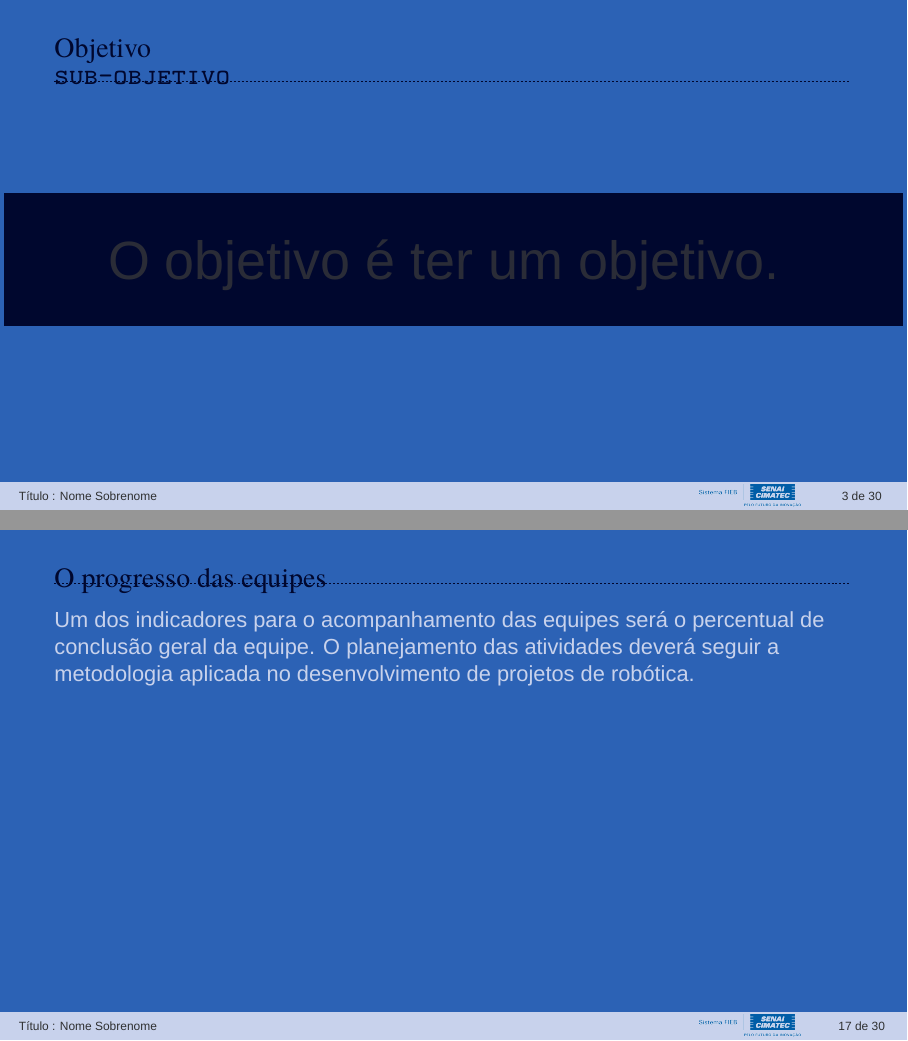
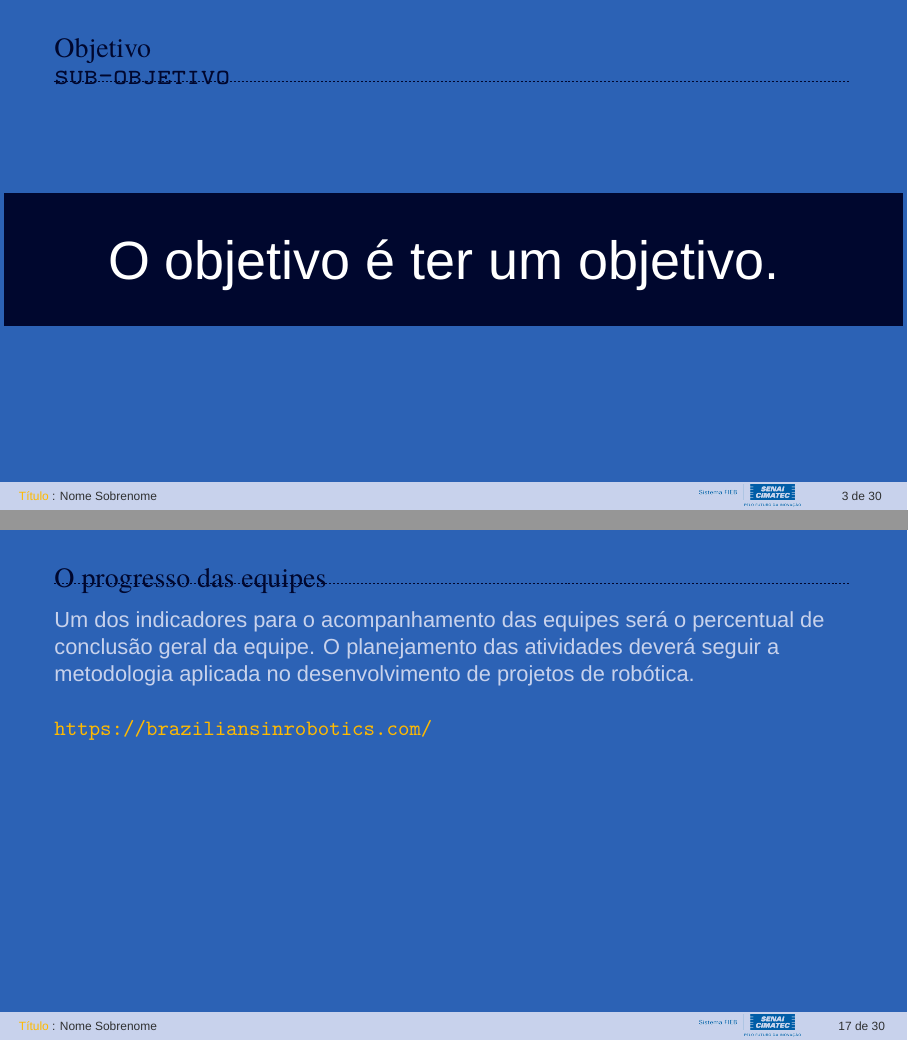
Before and after one commit to mhar-vell/mharvellous-beamer, LaTeX slides (presentation.tex, which reads Sections/03-method.tex, beamerthememharvellous.sty): pages 3 and 17 of 30, joined at a grey line. Compiled offline with XeLaTeX; a missing font is replaced by an installed copy or a similar font.

Commit message:
fix color link by styles

```diff
--- a/Sections/03-method.tex
+++ b/Sections/03-method.tex
@@ -82,6 +82,8 @@
     %         TIMON-HM & 5\% &47\% & &  \\ \hline
     %     \end{tabular}
     % \end{table}
+
+    \url{https://braziliansinrobotics.com/}
 %*----------- notes
     \note[item]{Notes can help you to remember important information. Turn on the notes option.}
 \end{frame}
--- a/beamerthememharvellous.sty
+++ b/beamerthememharvellous.sty
@@ -47,7 +47,7 @@
         \setbeamercolor*{page footer}{fg=white,bg=rbcolor}
         \setbeamercolor*{alerted text}{fg=highlightcolor}
         \setbeamercolor*{background canvas}{bg=hcolor}
-        \hypersetup{colorlinks=false,linkcolor=highlightcolor,urlcolor=highlightcolor,citecolor=lcolor}
+        \hypersetup{colorlinks=true,linkcolor=rbcolor,urlcolor=rbcolor,citecolor=rbcolor}
 
         \setbeamercolor*{normal text}{fg=gcolor}
         % Title page, you should use this in a frame with the [plain] option.
@@ -186,7 +186,7 @@
 
         \definecolor{shadecolor}{RGB}{47,48,49}
 
-        \setbeamercolor*{palette primary}{fg=hcolor,bg=white}
+        \setbeamercolor*{palette primary}{fg=c5color,bg=c5color}
         \setbeamercolor*{palette highlight}{fg=black,bg=rbcolor}
         \setbeamercolor*{palette line}{fg=black,bg=hcolor}
         \setbeamercolor*{title page header}{parent=palette highlight}
@@ -200,7 +200,7 @@
         \setbeamercolor*{page footer}{fg=gcolor,bg=hcolor}
         \setbeamercolor*{alerted text}{fg=highlightcolor}
         \setbeamercolor*{background canvas}{bg=lcolor}
-        \hypersetup{colorlinks=false,linkcolor=highlightcolor,urlcolor=highlightcolor,citecolor=lcolor}
+        \hypersetup{colorlinks=true,linkcolor=highlightcolor,urlcolor=highlightcolor,citecolor=lcolor}
 
         \setbeamercolor*{normal text}{fg=hcolor}
         % Title page, you should use this in a frame with the [plain] option.
@@ -353,7 +353,7 @@
             \setbeamercolor*{page footer}{fg=white,bg=mracula6}
             \setbeamercolor*{alerted text}{fg=highlightcolor}
             \setbeamercolor*{background canvas}{bg=mracula1}
-            \hypersetup{colorlinks=false,linkcolor=highlightcolor,urlcolor=highlightcolor,citecolor=lcolor}
+            \hypersetup{colorlinks=true,linkcolor=highlightcolor,urlcolor=mracula7,citecolor=mracula10}
 
             \setbeamercolor*{normal text}{fg=mracula4}
 
@@ -506,7 +506,7 @@
             \setbeamercolor*{page footer}{fg=gcolor,bg=hcolor}
             \setbeamercolor*{alerted text}{fg=highlightcolor}
             \setbeamercolor*{background canvas}{bg=rbcolor}
-            \hypersetup{colorlinks=false,linkcolor=highlightcolor,urlcolor=highlightcolor,citecolor=lcolor}
+            \hypersetup{colorlinks=true,linkcolor=highlightcolor,urlcolor=highlightcolor,citecolor=lcolor}
 
             \setbeamercolor*{normal text}{fg=hcolor}
 
```
Also changed, not shown: Sections/01-introduction.tex (+1 -1 lines).
